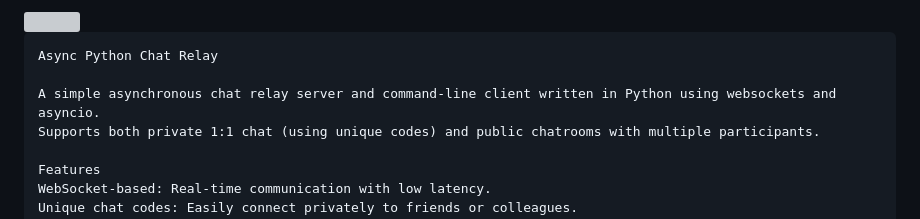
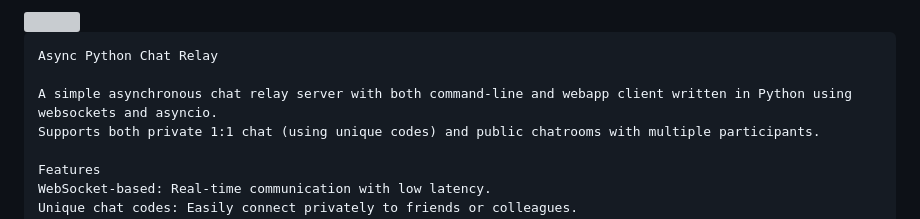
Before and after one commit to jaredevans/chat-relay-server, a Markdown page: README.md, the part around the change. Drawn GitHub-style; grey boxes are pictures that could not be loaded.

````diff
--- a/README.md
+++ b/README.md
@@ -15,7 +15,7 @@ Webapp client:
 ```
 Async Python Chat Relay
 
-A simple asynchronous chat relay server and command-line client written in Python using websockets and asyncio.
+A simple asynchronous chat relay server with both command-line and webapp client written in Python using websockets and asyncio.
 Supports both private 1:1 chat (using unique codes) and public chatrooms with multiple participants.
 
 Features
````
